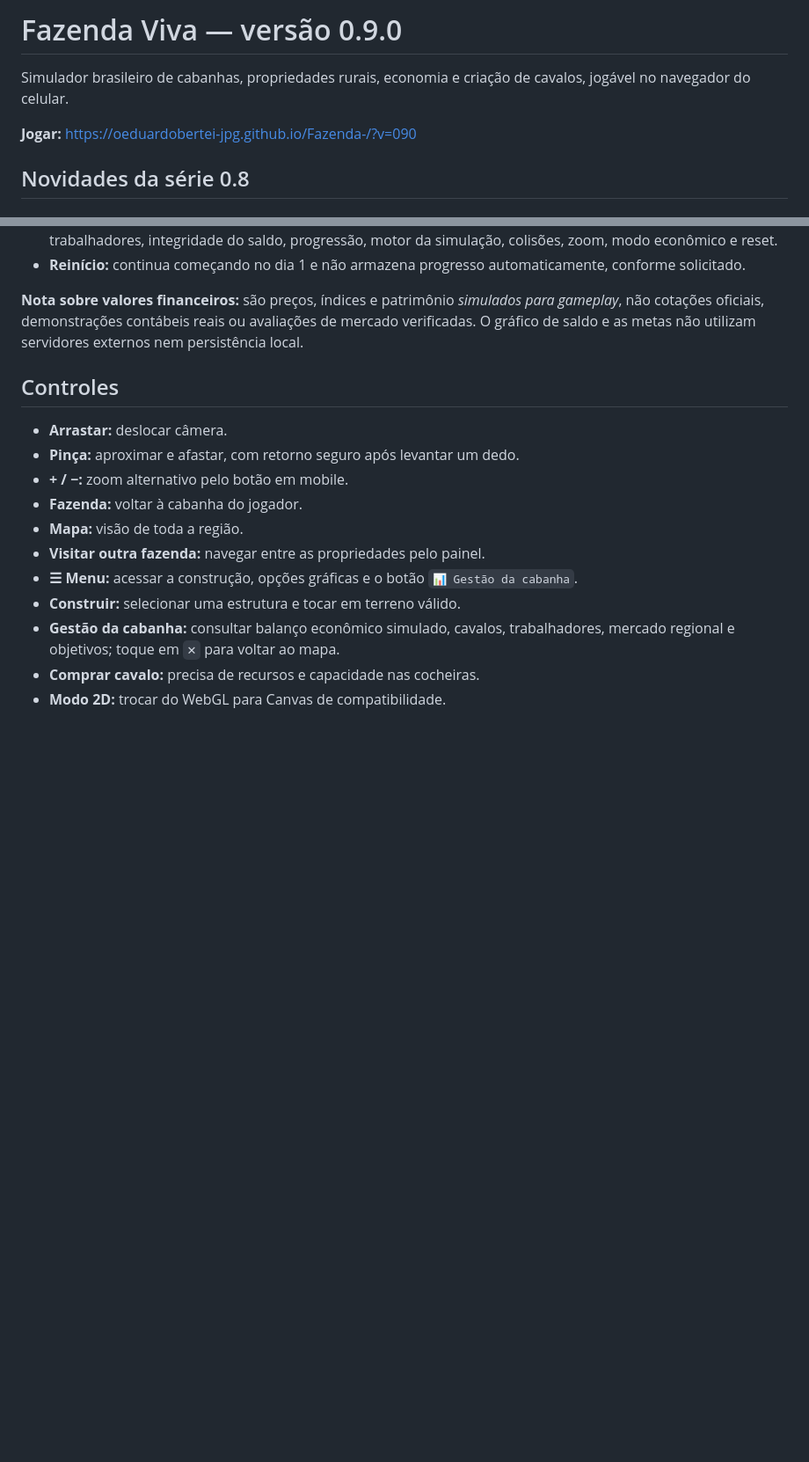
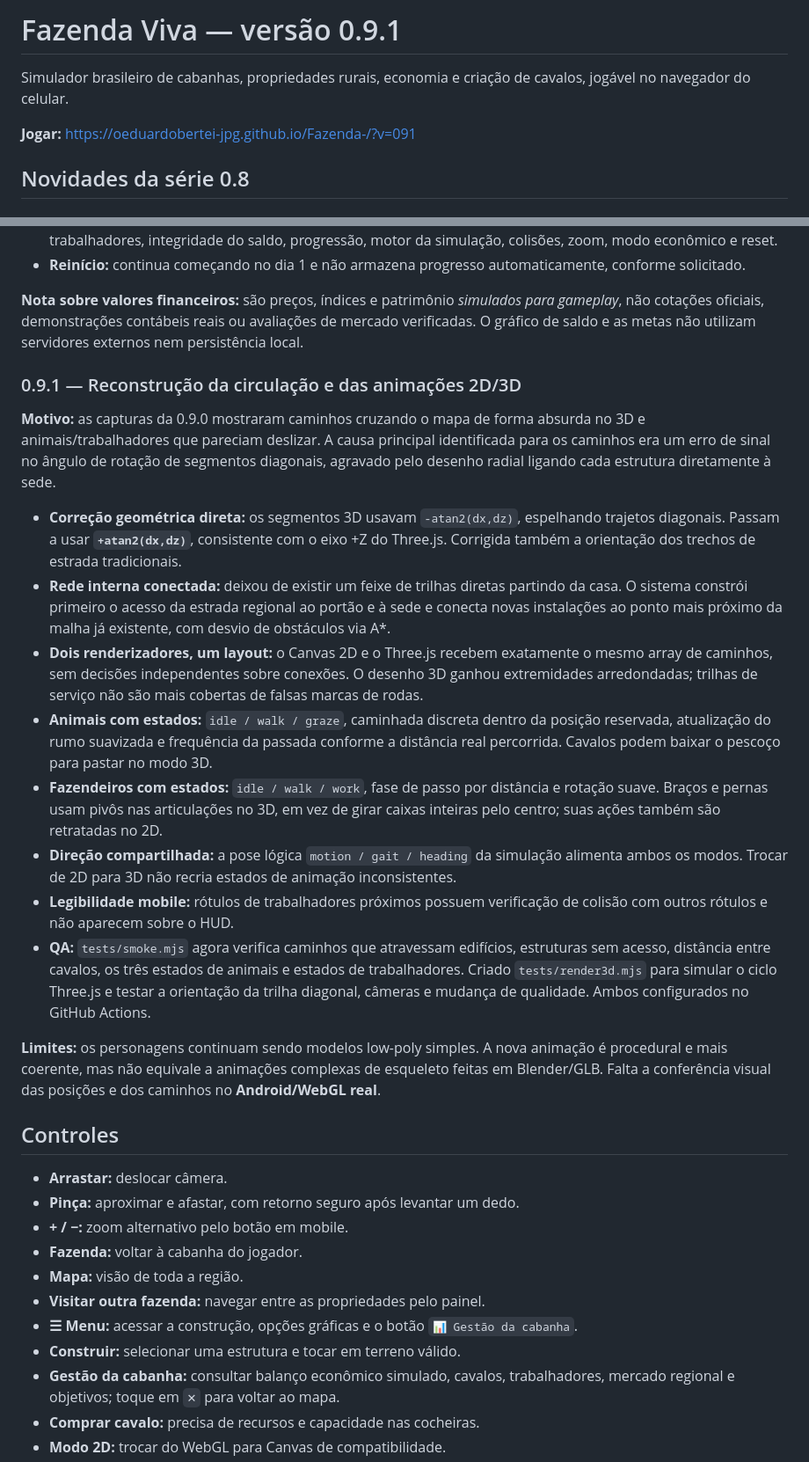
Before and after one commit to oeduardobertei-jpg/Fazenda-, a Markdown page: README.md, 2 parts joined by grey strips. Shown at 88% size. GitHub-like rendering; blank space fills up the shorter version.

Commit message:
docs(0.9.1): descrever correção do yaw 3D, rede viária, animações e critérios de QA

```diff
--- a/README.md
+++ b/README.md
@@ -1,8 +1,8 @@
-# Fazenda Viva — versão 0.9.0
+# Fazenda Viva — versão 0.9.1
 
 Simulador brasileiro de cabanhas, propriedades rurais, economia e criação de cavalos, jogável no navegador do celular.
 
-**Jogar:** https://oeduardobertei-jpg.github.io/Fazenda-/?v=090
+**Jogar:** https://oeduardobertei-jpg.github.io/Fazenda-/?v=091
 
 ## Novidades da série 0.8
 
@@ -119,6 +119,20 @@ Simulador brasileiro de cabanhas, propriedades rurais, economia e criação de c
 
 **Nota sobre valores financeiros:** são preços, índices e patrimônio *simulados para gameplay*, não cotações oficiais, demonstrações contábeis reais ou avaliações de mercado verificadas. O gráfico de saldo e as metas não utilizam servidores externos nem persistência local.
 
+### 0.9.1 — Reconstrução da circulação e das animações 2D/3D
+**Motivo:** as capturas da 0.9.0 mostraram caminhos cruzando o mapa de forma absurda no 3D e animais/trabalhadores que pareciam deslizar. A causa principal identificada para os caminhos era um erro de sinal no ângulo de rotação de segmentos diagonais, agravado pelo desenho radial ligando cada estrutura diretamente à sede.
+
+- **Correção geométrica direta:** os segmentos 3D usavam `-atan2(dx,dz)`, espelhando trajetos diagonais. Passam a usar **`+atan2(dx,dz)`**, consistente com o eixo +Z do Three.js. Corrigida também a orientação dos trechos de estrada tradicionais.
+- **Rede interna conectada:** deixou de existir um feixe de trilhas diretas partindo da casa. O sistema constrói primeiro o acesso da estrada regional ao portão e à sede e conecta novas instalações ao ponto mais próximo da malha já existente, com desvio de obstáculos via A*.
+- **Dois renderizadores, um layout:** o Canvas 2D e o Three.js recebem exatamente o mesmo array de caminhos, sem decisões independentes sobre conexões. O desenho 3D ganhou extremidades arredondadas; trilhas de serviço não são mais cobertas de falsas marcas de rodas.
+- **Animais com estados:** `idle / walk / graze`, caminhada discreta dentro da posição reservada, atualização do rumo suavizada e frequência da passada conforme a distância real percorrida. Cavalos podem baixar o pescoço para pastar no modo 3D.
+- **Fazendeiros com estados:** `idle / walk / work`, fase de passo por distância e rotação suave. Braços e pernas usam pivôs nas articulações no 3D, em vez de girar caixas inteiras pelo centro; suas ações também são retratadas no 2D.
+- **Direção compartilhada:** a pose lógica `motion / gait / heading` da simulação alimenta ambos os modos. Trocar de 2D para 3D não recria estados de animação inconsistentes.
+- **Legibilidade mobile:** rótulos de trabalhadores próximos possuem verificação de colisão com outros rótulos e não aparecem sobre o HUD.
+- **QA:** `tests/smoke.mjs` agora verifica caminhos que atravessam edifícios, estruturas sem acesso, distância entre cavalos, os três estados de animais e estados de trabalhadores. Criado `tests/render3d.mjs` para simular o ciclo Three.js e testar a orientação da trilha diagonal, câmeras e mudança de qualidade. Ambos configurados no GitHub Actions.
+
+**Limites:** os personagens continuam sendo modelos low-poly simples. A nova animação é procedural e mais coerente, mas não equivale a animações complexas de esqueleto feitas em Blender/GLB. Falta a conferência visual das posições e dos caminhos no **Android/WebGL real**.
+
 ## Controles
 
 - **Arrastar:** deslocar câmera.
```
Also changed, not shown: other parts of README.md (+6 -3 lines).
